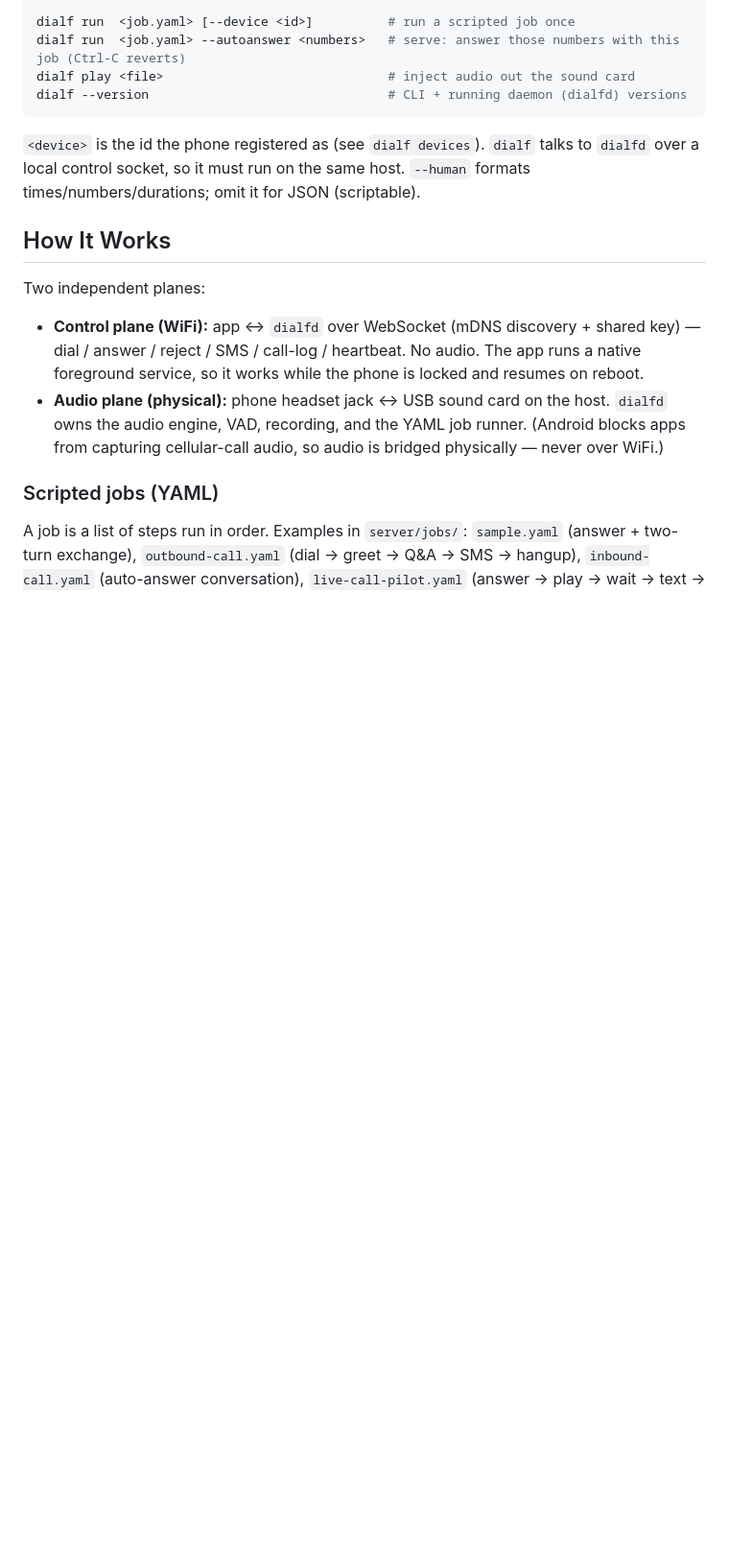
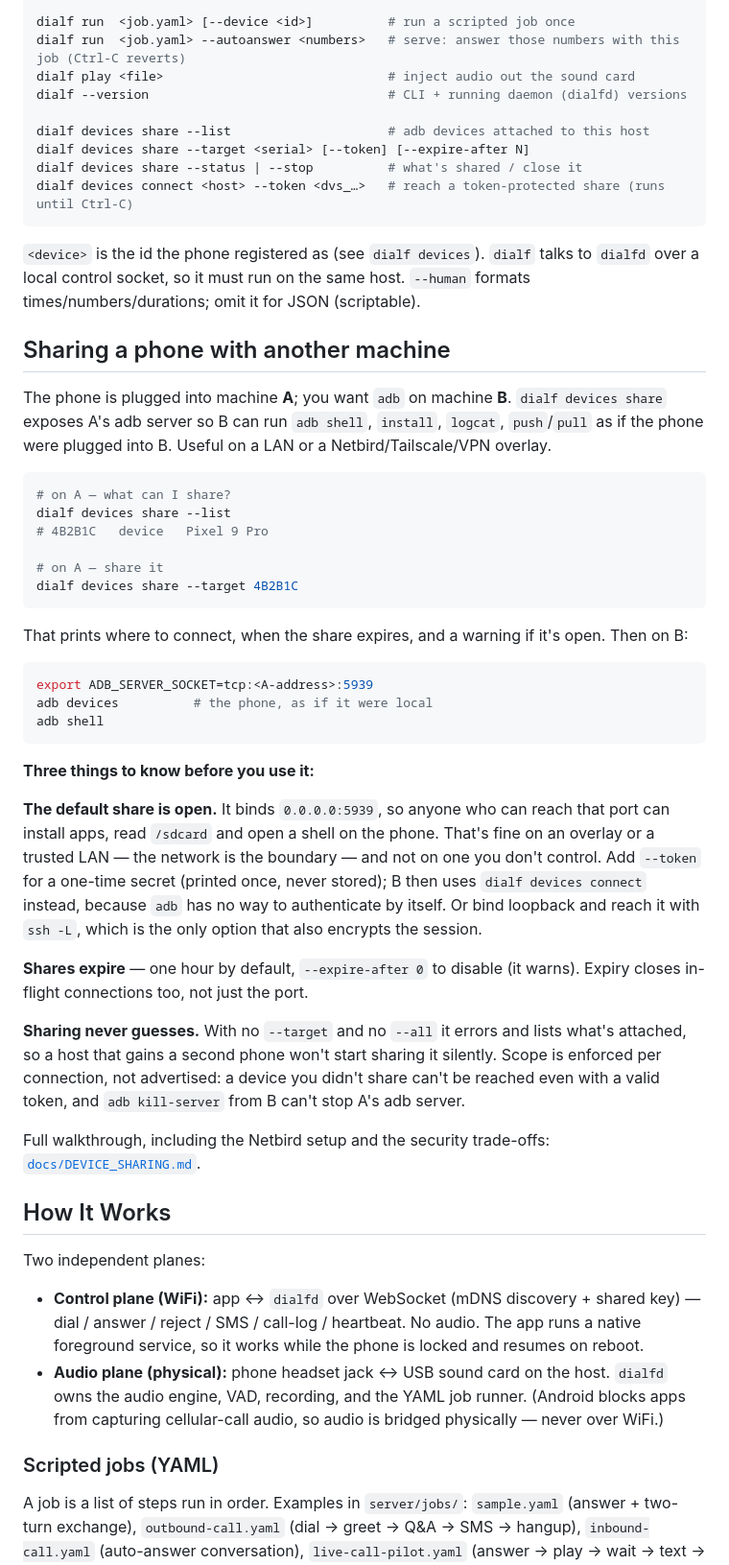
Before and after one commit to Agora-Build/DialF, a Markdown page: README.md, the part around the change. Shown at 96% size. GitHub-like rendering; blank space fills up the shorter version.

Commit message:
docs: how to share a phone with another machine
The feature shipped in 0.3.0 with only a link from the README, so the front
door said nothing about it.

README gains a section with the two commands that cover the common case, the
share subcommands in the command reference, and the three things worth
knowing before pointing this at a network: the default share is open, shares
expire, and scope is enforced rather than advertised.

The guide's "not released yet, build it locally" banner was stale as of the
release; it now says to install 0.3.0 and opens with a quick version, so the
happy path doesn't require reading the security discussion first.

Commands and outputs in both files were run against the daemon rather than
transcribed.

🤖 Built with SMT <smt@agora.build>

````diff
--- a/README.md
+++ b/README.md
@@ -181,11 +181,59 @@ dialf run  <job.yaml> [--device <id>]          # run a scripted job once
 dialf run  <job.yaml> --autoanswer <numbers>   # serve: answer those numbers with this job (Ctrl-C reverts)
 dialf play <file>                              # inject audio out the sound card
 dialf --version                                # CLI + running daemon (dialfd) versions
+
+dialf devices share --list                     # adb devices attached to this host
+dialf devices share --target <serial> [--token] [--expire-after N]
+dialf devices share --status | --stop          # what's shared / close it
+dialf devices connect <host> --token <dvs_…>   # reach a token-protected share (runs until Ctrl-C)
 ```
 
 `<device>` is the id the phone registered as (see `dialf devices`). `dialf` talks to `dialfd`
 over a local control socket, so it must run on the same host. `--human` formats
 times/numbers/durations; omit it for JSON (scriptable).
+
+## Sharing a phone with another machine
+
+The phone is plugged into machine **A**; you want `adb` on machine **B**. `dialf devices share`
+exposes A's adb server so B can run `adb shell`, `install`, `logcat`, `push`/`pull` as if the
+phone were plugged into B. Useful on a LAN or a Netbird/Tailscale/VPN overlay.
+
+```sh
+# on A — what can I share?
+dialf devices share --list
+# 4B2B1C   device   Pixel 9 Pro
+
+# on A — share it
+dialf devices share --target 4B2B1C
+```
+
+That prints where to connect, when the share expires, and a warning if it's open. Then on B:
+
+```sh
+export ADB_SERVER_SOCKET=tcp:<A-address>:5939
+adb devices          # the phone, as if it were local
+adb shell
+```
+
+**Three things to know before you use it:**
+
+**The default share is open.** It binds `0.0.0.0:5939`, so anyone who can reach that port can
+install apps, read `/sdcard` and open a shell on the phone. That's fine on an overlay or a
+trusted LAN — the network is the boundary — and not on one you don't control. Add `--token`
+for a one-time secret (printed once, never stored); B then uses `dialf devices connect`
+instead, because `adb` has no way to authenticate by itself. Or bind loopback and reach it
+with `ssh -L`, which is the only option that also encrypts the session.
+
+**Shares expire** — one hour by default, `--expire-after 0` to disable (it warns). Expiry
+closes in-flight connections too, not just the port.
+
+**Sharing never guesses.** With no `--target` and no `--all` it errors and lists what's
+attached, so a host that gains a second phone won't start sharing it silently. Scope is
+enforced per connection, not advertised: a device you didn't share can't be reached even with
+a valid token, and `adb kill-server` from B can't stop A's adb server.
+
+Full walkthrough, including the Netbird setup and the security trade-offs:
+[`docs/DEVICE_SHARING.md`](docs/DEVICE_SHARING.md).
 
 ## How It Works
 
````
Also changed, not shown: docs/DEVICE_SHARING.md (+25 -2 lines).
